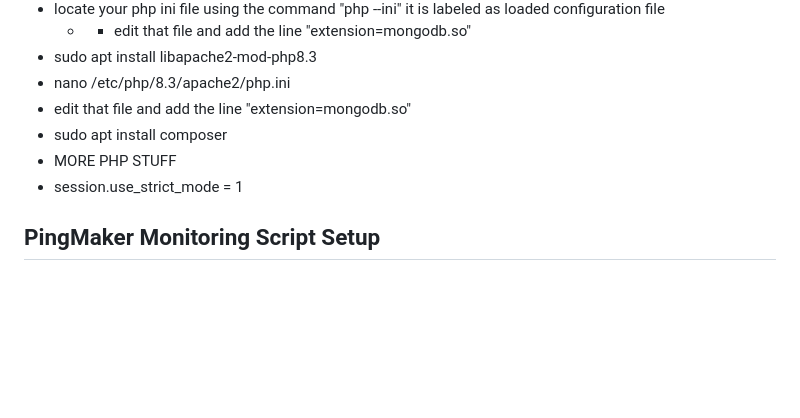
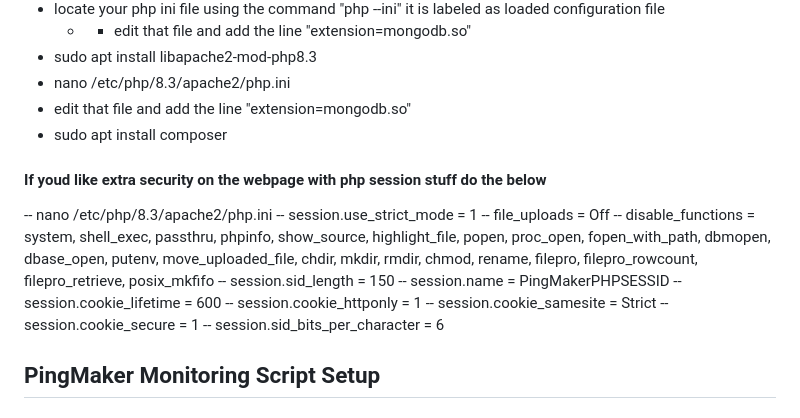
Before and after one commit to DominicKavalary/PingMaker4, a Markdown page: README.md, the part around the change. Rendered like a GitHub page; blank space fills up the shorter version.

```diff
--- a/README.md
+++ b/README.md
@@ -38,8 +38,18 @@ session required pam_limits.so
 - nano /etc/php/8.3/apache2/php.ini
 - 	edit that file and add the line "extension=mongodb.so"
 - sudo apt install composer
-- MORE PHP STUFF
-- session.use_strict_mode = 1
+#### If youd like extra security on the webpage with php session stuff do the below
+-- nano /etc/php/8.3/apache2/php.ini
+-- session.use_strict_mode = 1
+-- file_uploads = Off
+-- disable_functions = system, shell_exec, passthru, phpinfo, show_source, highlight_file, popen, proc_open, fopen_with_path, dbmopen, dbase_open, putenv, move_uploaded_file, chdir, mkdir, rmdir, chmod, rename, filepro, filepro_rowcount, filepro_retrieve, posix_mkfifo
+-- session.sid_length = 150
+-- session.name = PingMakerPHPSESSID
+-- session.cookie_lifetime = 600
+-- session.cookie_httponly = 1
+-- session.cookie_samesite = Strict
+-- session.cookie_secure = 1
+-- session.sid_bits_per_character = 6
 
 ## PingMaker Monitoring Script Setup
 ### Ubuntu Server (Tested on Noble)
```
